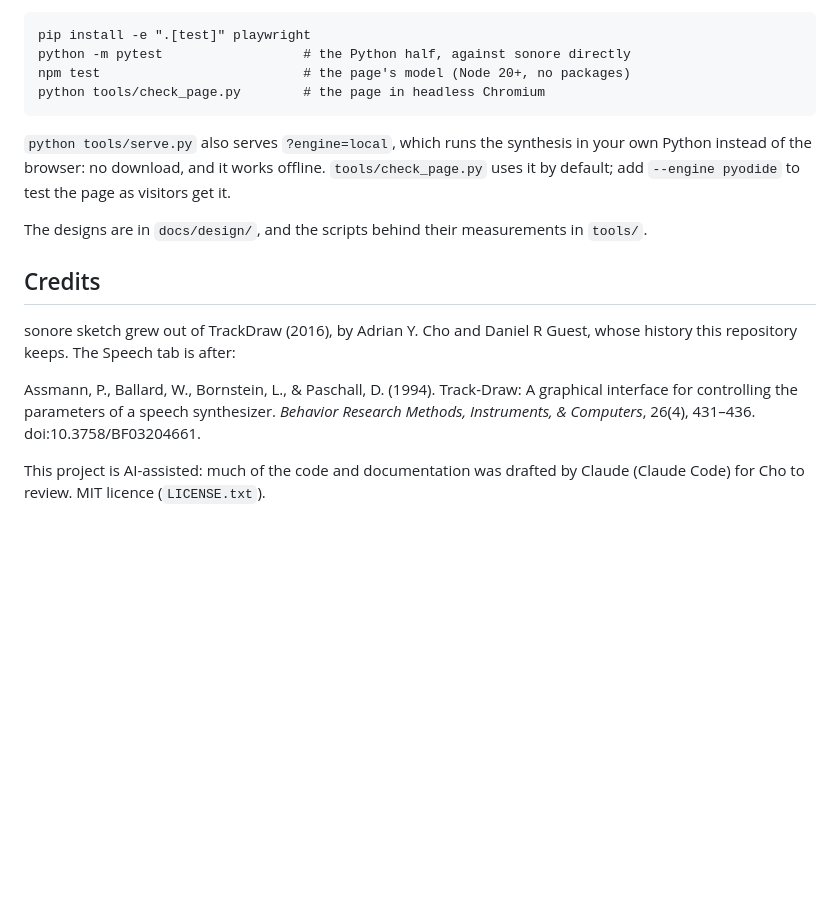
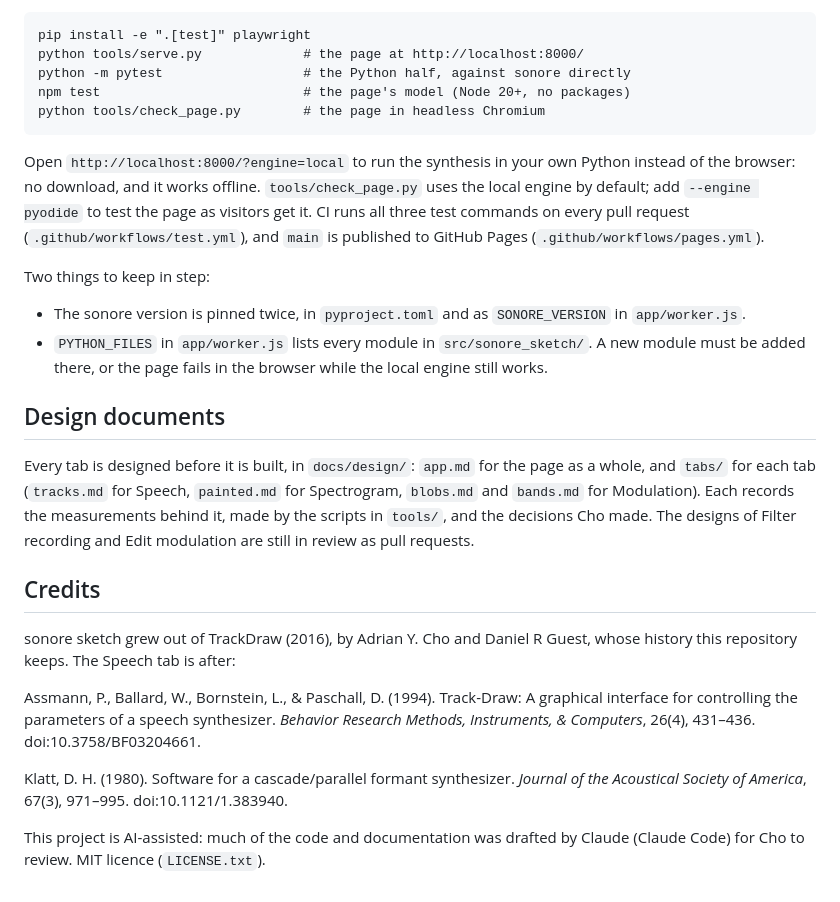
Before and after one commit to choyun1/TrackDraw, a Markdown page: README.md, the part around one of its changes. Drawn GitHub-style; blank space fills up the shorter version.

````diff
--- a/README.md
+++ b/README.md
@@ -60,17 +84,34 @@ sound = page.synthesize(json.load(open("sketch.json")))
 ```
 pip install -e ".[test]" playwright
+python tools/serve.py             # the page at http://localhost:8000/
 python -m pytest                  # the Python half, against sonore directly
 npm test                          # the page's model (Node 20+, no packages)
 python tools/check_page.py        # the page in headless Chromium
 ```
 
-`python tools/serve.py` also serves `?engine=local`, which runs the
-synthesis in your own Python instead of the browser: no download, and it
-works offline. `tools/check_page.py` uses it by default; add
-`--engine pyodide` to test the page as visitors get it.
+Open `http://localhost:8000/?engine=local` to run the synthesis in your
+own Python instead of the browser: no download, and it works offline.
+`tools/check_page.py` uses the local engine by default; add
+`--engine pyodide` to test the page as visitors get it. CI runs all three
+test commands on every pull request (`.github/workflows/test.yml`), and
+`main` is published to GitHub Pages (`.github/workflows/pages.yml`).
 
-The designs are in `docs/design/`, and the scripts behind their
-measurements in `tools/`.
+Two things to keep in step:
+
+- The sonore version is pinned twice, in `pyproject.toml` and as
+  `SONORE_VERSION` in `app/worker.js`.
+- `PYTHON_FILES` in `app/worker.js` lists every module in
+  `src/sonore_sketch/`. A new module must be added there, or the page fails
+  in the browser while the local engine still works.
+
+## Design documents
+
+Every tab is designed before it is built, in `docs/design/`: `app.md` for
+the page as a whole, and `tabs/` for each tab (`tracks.md` for Speech,
+`painted.md` for Spectrogram, `blobs.md` and `bands.md` for Modulation).
+Each records the measurements behind it, made by the scripts in `tools/`,
+and the decisions Cho made. The designs of Filter recording and Edit
+modulation are still in review as pull requests.
 
 ## Credits
 
@@ -82,5 +123,9 @@ A graphical interface for controlling the parameters of a speech
 synthesizer. *Behavior Research Methods, Instruments, & Computers*, 26(4),
 431–436. doi:10.3758/BF03204661.
 
+Klatt, D. H. (1980). Software for a cascade/parallel formant synthesizer.
+*Journal of the Acoustical Society of America*, 67(3), 971–995.
+doi:10.1121/1.383940.
+
 This project is AI-assisted: much of the code and documentation was drafted
 by Claude (Claude Code) for Cho to review. MIT licence (`LICENSE.txt`).
````
Also changed, not shown: other parts of README.md (+60 -36 lines).
